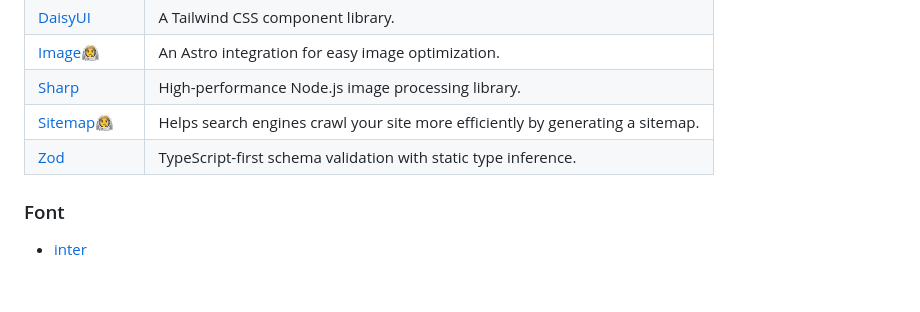
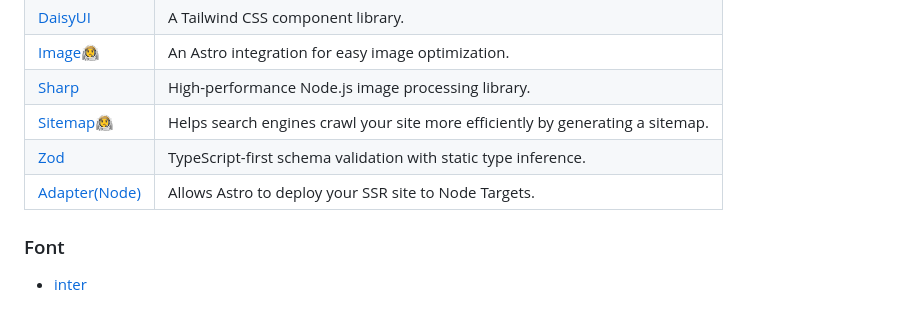
Before and after one commit to LoneExile/blog, a Markdown page: .github/README.md, the part around the change printed below. GitHub-like rendering.

```diff
--- a/.github/README.md
+++ b/.github/README.md
@@ -23,6 +23,7 @@ This is a personal website built with Astro Starter Kit (Minimal).
 | [Sharp](https://github.com/lovell/sharp)                                      | High-performance Node.js image processing library.                             |
 | [Sitemap👨‍🚀](https://docs.astro.build/en/guides/integrations-guide/sitemap/)   | Helps search engines crawl your site more efficiently by generating a sitemap. |
 | [Zod](https://github.com/colinhacks/zod)                                      | TypeScript-first schema validation with static type inference.                 |
+| [Adapter(Node)](https://docs.astro.build/en/guides/integrations-guide/node/)  | Allows Astro to deploy your SSR site to Node Targets.                          |
 
 ### Font
 
```
Also changed, not shown: other parts of .github/README.md (+5 -5 lines).
